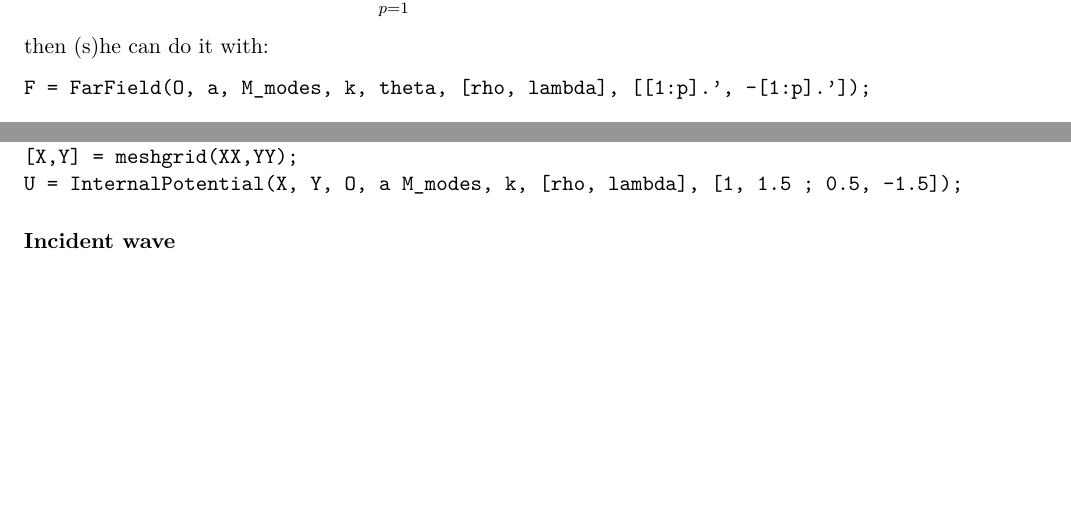
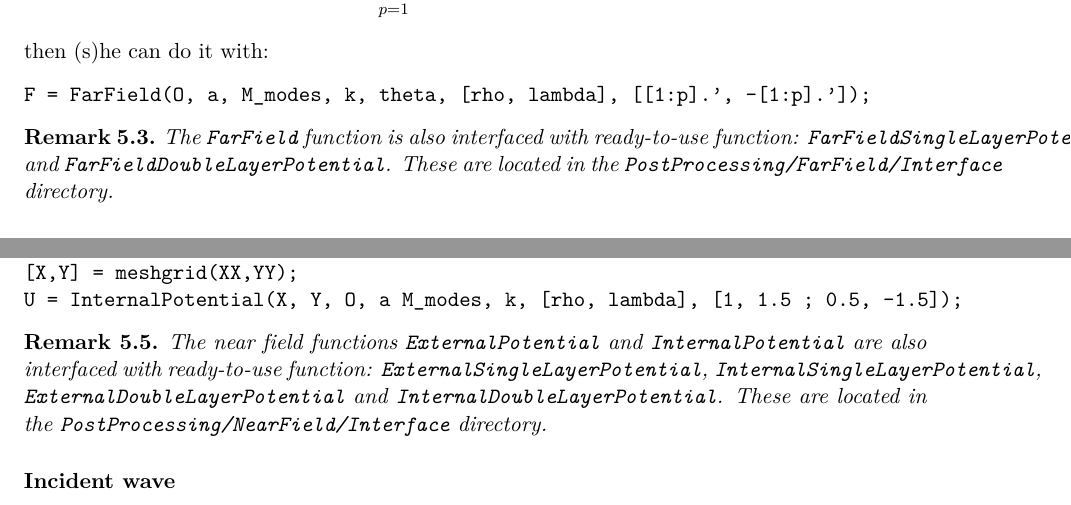
Before and after one commit to mu-diff/userguide, a LaTeX thesis (mu-diff-user-guide.tex, which reads code.tex): two parts of pages 44 and 46 of 51 before the commit and two parts of pages 45 and 46 of 51 after it, joined at a grey line, cut so that both start at the same text, the shorter picture padded with empty space. Compiled offline with pdfLaTeX.

Commit message:
ending ?

```diff
--- a/code.tex
+++ b/code.tex
@@ -669,6 +669,10 @@ then (s)he can do it with:
 F = FarField(O, a, M_modes, k, theta, [rho, lambda], [[1:p].', -[1:p].']);
 \end{verbatim}
 
+\begin{remark}
+The \code{FarField} function is also interfaced with ready-to-use function: \code{FarFieldSingleLayerPotential} and \code{FarFieldDoubleLayerPotential}. These are located in the \code{PostProcessing/FarField/Interface} directory.
+\end{remark}
+
 \subsubsection{Radar Cross Section (RCS)}
 
 The radar cross section of a far field can be computed either from the far field with \code{FarField\_to\_RCS} or directly from the density with \code{RCS}. In \mudiff, the radar cross section $\sigma$ is obtained by ($F$ being the far field)
@@ -732,6 +741,9 @@ YY = [-10:0.1:10];
 U = InternalPotential(X, Y, O, a M_modes, k, [rho, lambda], [1, 1.5 ; 0.5, -1.5]);
 \end{verbatim}
 
+\begin{remark}
+The near field functions \code{ExternalPotential} and \code{InternalPotential} are also interfaced with ready-to-use function: \code{ExternalSingleLayerPotential}, \code{InternalSingleLayerPotential}, \code{ExternalDoubleLayerPotential} and \code{InternalDoubleLayerPotential}. These are located in the \code{PostProcessing/NearField/Interface} directory.
+\end{remark}
 
 \subsubsection{Incident wave}
 
```
Also changed, not shown: code.tex (5 more changed lines).
